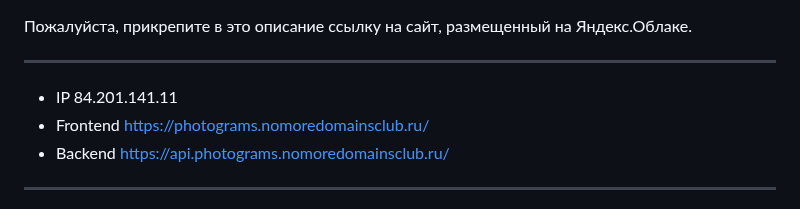
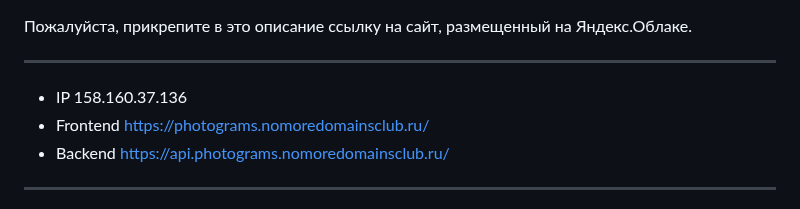
Before and after one commit to EvgeniiGladun/react-mesto-api-full, a Markdown page: README.md, the part around the change. Drawn GitHub-style.

Commit message:
update_ip

```diff
--- a/README.md
+++ b/README.md
@@ -4,7 +4,7 @@
 
 ---
 
-- IP 84.201.141.11
+- IP 158.160.37.136
 - Frontend https://photograms.nomoredomainsclub.ru/
 - Backend https://api.photograms.nomoredomainsclub.ru/
 
```
